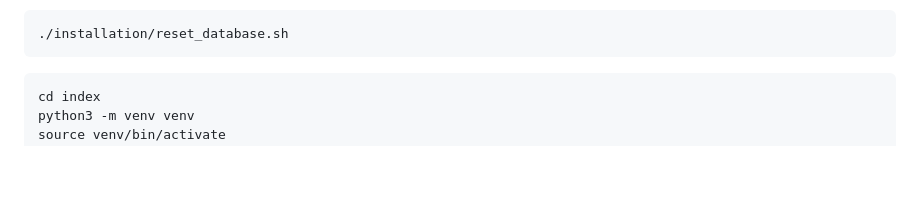
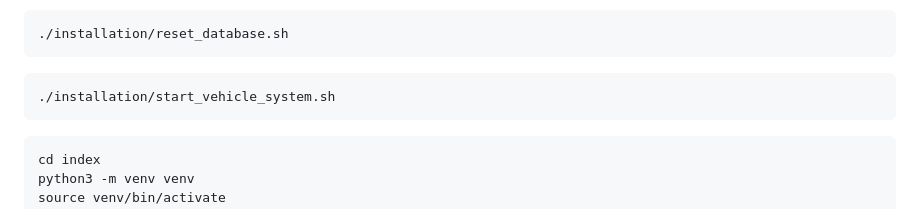
Before and after one commit to FortuneDayZ/Car-Maintenance-Tracker, a Markdown page: README.md, the part around the change. Drawn GitHub-style; blank space fills up the shorter version.

````diff
--- a/README.md
+++ b/README.md
@@ -120,6 +120,9 @@ This script will:
 ```bash
 ./installation/reset_database.sh
 ```
+```bash
+./installation/start_vehicle_system.sh
+```
 
 ```bash
 cd index
````
